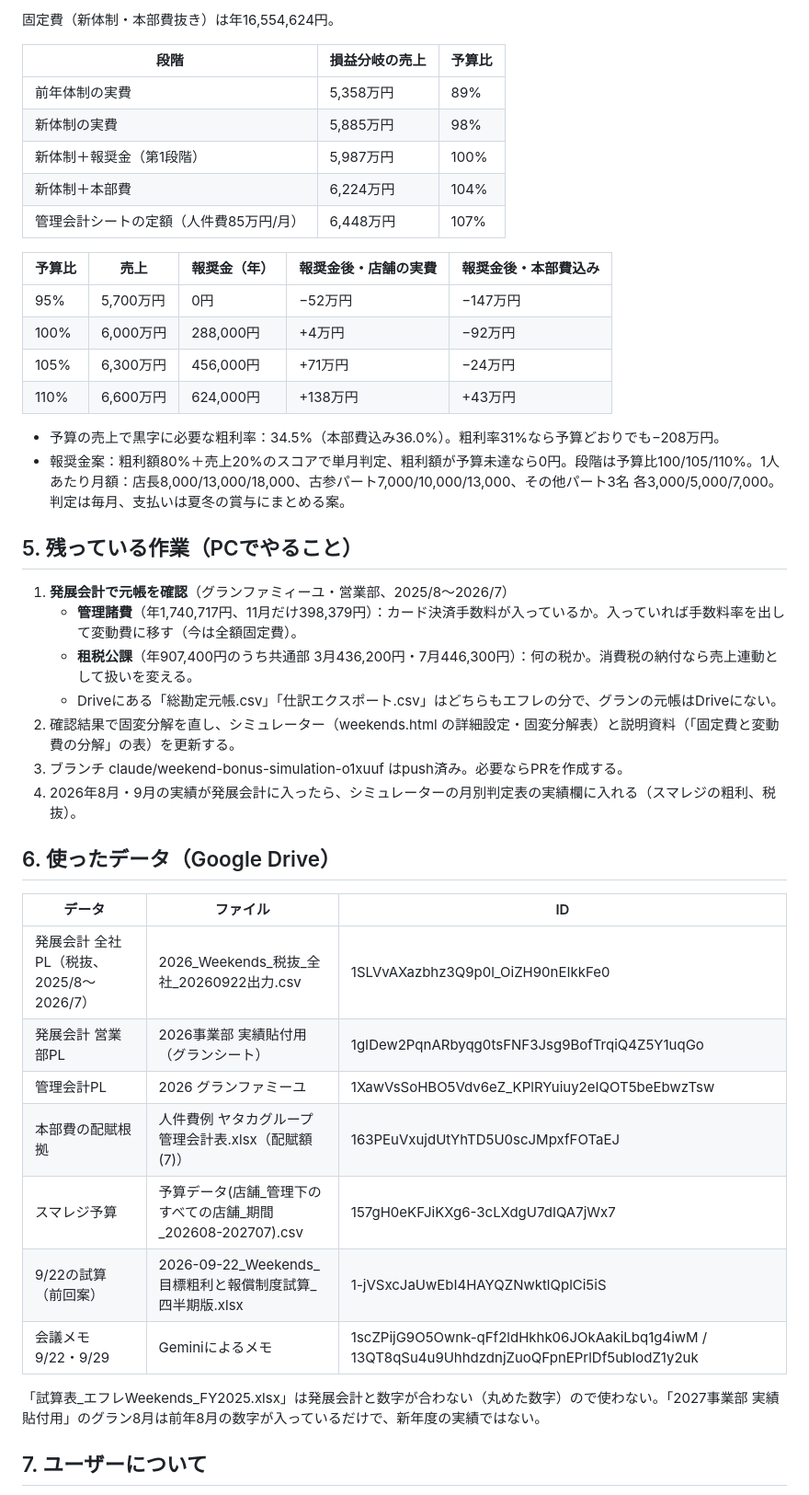
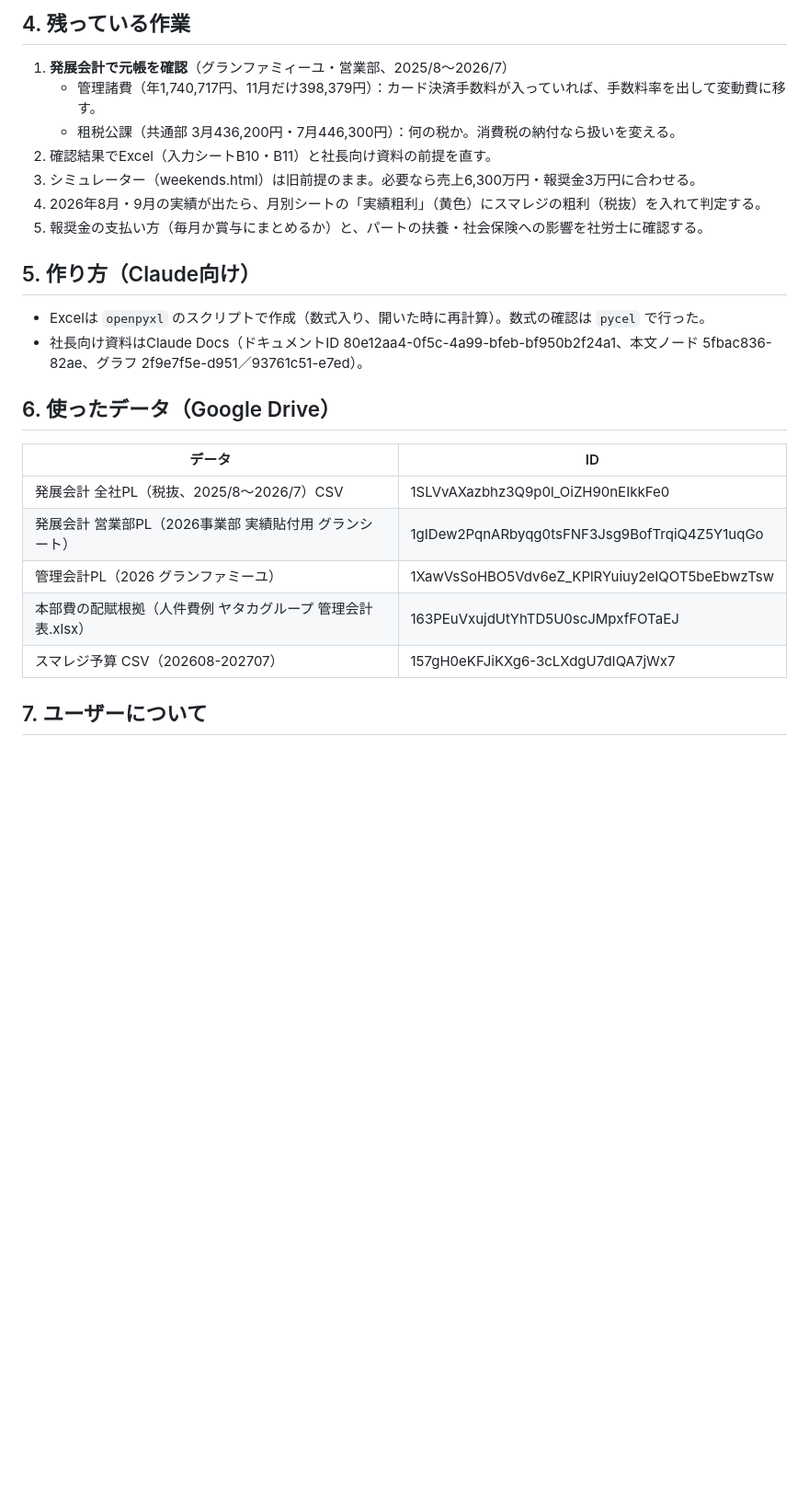
Before and after one commit to ayataka20/margin-calculator, a Markdown page: HANDOFF_weekends.md, the part around one of its changes. Shown at 92% size. Rendered like a GitHub page; blank space fills up the shorter version.

Commit message:
Weekends: 引継ぎメモを最新案（売上6,300万・粗利2,150万・報奨金3万円）に更新
Co-Authored-By: Claude Opus 5.5 <noreply@anthropic.com>
Claude-Session: https://claude.ai/code/session_01H5mKNMdAhueiuoU89hTodu

```diff
--- a/HANDOFF_weekends.md
+++ b/HANDOFF_weekends.md
@@ -30,47 +65,28 @@
 
-固定費（新体制・本部費抜き）は年16,554,624円。
-
-| 段階 | 損益分岐の売上 | 予算比 |
-|---|---|---|
-| 前年体制の実費 | 5,358万円 | 89% |
-| 新体制の実費 | 5,885万円 | 98% |
-| 新体制＋報奨金（第1段階） | 5,987万円 | 100% |
-| 新体制＋本部費 | 6,224万円 | 104% |
-| 管理会計シートの定額（人件費85万円/月） | 6,448万円 | 107% |
-
-| 予算比 | 売上 | 報奨金（年） | 報奨金後・店舗の実費 | 報奨金後・本部費込み |
-|---|---|---|---|---|
-| 95% | 5,700万円 | 0円 | −52万円 | −147万円 |
-| 100% | 6,000万円 | 288,000円 | +4万円 | −92万円 |
-| 105% | 6,300万円 | 456,000円 | +71万円 | −24万円 |
-| 110% | 6,600万円 | 624,000円 | +138万円 | +43万円 |
-
-- 予算の売上で黒字に必要な粗利率：34.5%（本部費込み36.0%）。粗利率31%なら予算どおりでも−208万円。
-- 報奨金案：粗利額80%＋売上20%のスコアで単月判定、粗利額が予算未達なら0円。段階は予算比100/105/110%。1人あたり月額：店長8,000/13,000/18,000、古参パート7,000/10,000/13,000、その他パート3名 各3,000/5,000/7,000。判定は毎月、支払いは夏冬の賞与にまとめる案。
-
-## 5. 残っている作業（PCでやること）
+## 4. 残っている作業
 
 1. **発展会計で元帳を確認**（グランファミィーユ・営業部、2025/8〜2026/7）
-   - **管理諸費**（年1,740,717円、11月だけ398,379円）：カード決済手数料が入っているか。入っていれば手数料率を出して変動費に移す（今は全額固定費）。
-   - **租税公課**（年907,400円のうち共通部 3月436,200円・7月446,300円）：何の税か。消費税の納付なら売上連動として扱いを変える。
-   - Driveにある「総勘定元帳.csv」「仕訳エクスポート.csv」はどちらもエフレの分で、グランの元帳はDriveにない。
-2. 確認結果で固変分解を直し、シミュレーター（weekends.html の詳細設定・固変分解表）と説明資料（「固定費と変動費の分解」の表）を更新する。
-3. ブランチ claude/weekend-bonus-simulation-o1xuuf はpush済み。必要ならPRを作成する。
-4. 2026年8月・9月の実績が発展会計に入ったら、シミュレーターの月別判定表の実績欄に入れる（スマレジの粗利、税抜）。
+   - 管理諸費（年1,740,717円、11月だけ398,379円）：カード決済手数料が入っていれば、手数料率を出して変動費に移す。
+   - 租税公課（共通部 3月436,200円・7月446,300円）：何の税か。消費税の納付なら扱いを変える。
+2. 確認結果でExcel（入力シートB10・B11）と社長向け資料の前提を直す。
+3. シミュレーター（weekends.html）は旧前提のまま。必要なら売上6,300万円・報奨金3万円に合わせる。
+4. 2026年8月・9月の実績が出たら、月別シートの「実績粗利」（黄色）にスマレジの粗利（税抜）を入れて判定する。
+5. 報奨金の支払い方（毎月か賞与にまとめるか）と、パートの扶養・社会保険への影響を社労士に確認する。
+
+## 5. 作り方（Claude向け）
+
+- Excelは `openpyxl` のスクリプトで作成（数式入り、開いた時に再計算）。数式の確認は `pycel` で行った。
+- 社長向け資料はClaude Docs（ドキュメントID 80e12aa4-0f5c-4a99-bfeb-bf950b2f24a1、本文ノード 5fbac836-82ae、グラフ 2f9e7f5e-d951／93761c51-e7ed）。
 
 ## 6. 使ったデータ（Google Drive）
 
-| データ | ファイル | ID |
-|---|---|---|
-| 発展会計 全社PL（税抜、2025/8〜2026/7） | 2026_Weekends_税抜_全社_20260922出力.csv | 1SLVvAXazbhz3Q9p0l_OiZH90nEIkkFe0 |
-| 発展会計 営業部PL | 2026事業部 実績貼付用（グランシート） | 1gIDew2PqnARbyqg0tsFNF3Jsg9BofTrqiQ4Z5Y1uqGo |
-| 管理会計PL | 2026 グランファミーユ | 1XawVsSoHBO5Vdv6eZ_KPlRYuiuy2eIQOT5beEbwzTsw |
-| 本部費の配賦根拠 | 人件費例 ヤタカグループ 管理会計表.xlsx（配賦額(7)） | 163PEuVxujdUtYhTD5U0scJMpxfFOTaEJ |
-| スマレジ予算 | 予算データ(店舗_管理下のすべての店舗_期間_202608-202707).csv | 157gH0eKFJiKXg6-3cLXdgU7dIQA7jWx7 |
-| 9/22の試算（前回案） | 2026-09-22_Weekends_目標粗利と報償制度試算_四半期版.xlsx | 1-jVSxcJaUwEbI4HAYQZNwktlQplCi5iS |
-| 会議メモ 9/22・9/29 | Geminiによるメモ | 1scZPijG9O5Ownk-qFf2ldHkhk06JOkAakiLbq1g4iwM / 13QT8qSu4u9UhhdzdnjZuoQFpnEPrlDf5ubIodZ1y2uk |
-
-「試算表_エフレWeekends_FY2025.xlsx」は発展会計と数字が合わない（丸めた数字）ので使わない。「2027事業部 実績貼付用」のグラン8月は前年8月の数字が入っているだけで、新年度の実績ではない。
+| データ | ID |
+|---|---|
+| 発展会計 全社PL（税抜、2025/8〜2026/7）CSV | 1SLVvAXazbhz3Q9p0l_OiZH90nEIkkFe0 |
+| 発展会計 営業部PL（2026事業部 実績貼付用 グランシート） | 1gIDew2PqnARbyqg0tsFNF3Jsg9BofTrqiQ4Z5Y1uqGo |
+| 管理会計PL（2026 グランファミーユ） | 1XawVsSoHBO5Vdv6eZ_KPlRYuiuy2eIQOT5beEbwzTsw |
+| 本部費の配賦根拠（人件費例 ヤタカグループ 管理会計表.xlsx） | 163PEuVxujdUtYhTD5U0scJMpxfFOTaEJ |
+| スマレジ予算 CSV（202608-202707） | 157gH0eKFJiKXg6-3cLXdgU7dIQA7jWx7 |
 
 ## 7. ユーザーについて
 
```
Also changed, not shown: other parts of HANDOFF_weekends.md (+55 -20 lines).
